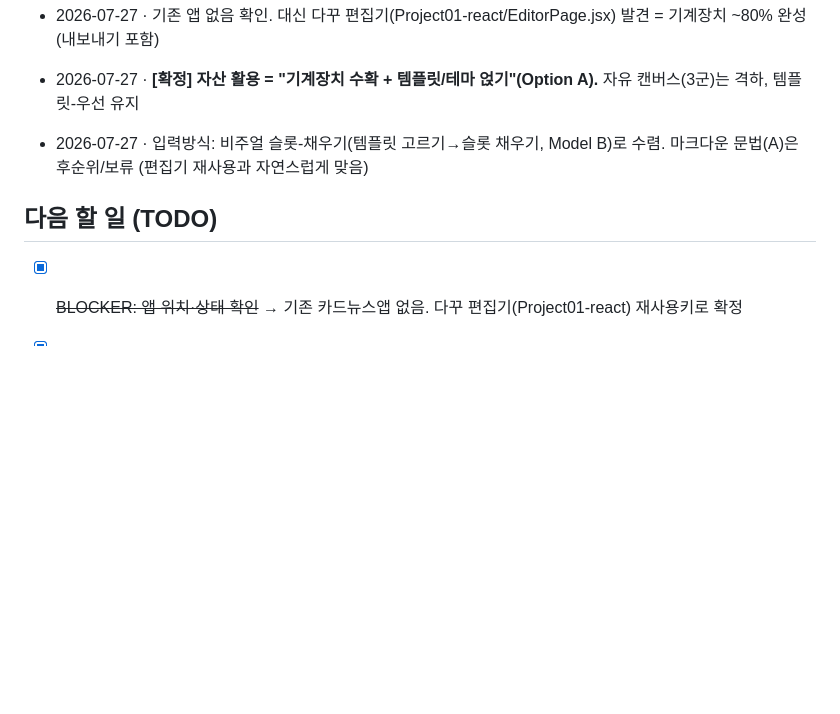
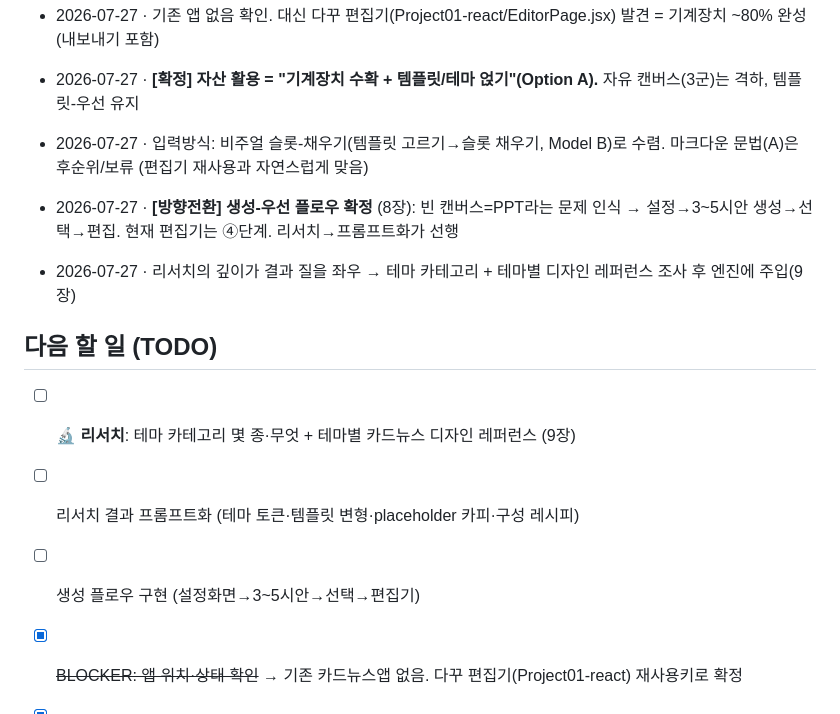
Before and after one commit to JW960102/Personal-Brand, a Markdown page: docs/카드뉴스메이커_설계.md, the part around one of its changes. Drawn GitHub-style; blank space fills up the shorter version.

```diff
--- a/docs/카드뉴스메이커_설계.md
+++ b/docs/카드뉴스메이커_설계.md
@@ -210,8 +252,13 @@ Shuffle 누를 때마다 새 시드 → 새 디자인. **무한 다양성의 체
 - 2026-07-27 · 기존 앱 없음 확인. 대신 다꾸 편집기(Project01-react/EditorPage.jsx) 발견 = 기계장치 ~80% 완성(내보내기 포함)
 - 2026-07-27 · **[확정] 자산 활용 = "기계장치 수확 + 템플릿/테마 얹기"(Option A).** 자유 캔버스(3군)는 격하, 템플릿-우선 유지
 - 2026-07-27 · 입력방식: 비주얼 슬롯-채우기(템플릿 고르기→슬롯 채우기, Model B)로 수렴. 마크다운 문법(A)은 후순위/보류 (편집기 재사용과 자연스럽게 맞음)
+- 2026-07-27 · **[방향전환] 생성-우선 플로우 확정** (8장): 빈 캔버스=PPT라는 문제 인식 → 설정→3~5시안 생성→선택→편집. 현재 편집기는 ④단계. 리서치→프롬프트화가 선행
+- 2026-07-27 · 리서치의 깊이가 결과 질을 좌우 → 테마 카테고리 + 테마별 디자인 레퍼런스 조사 후 엔진에 주입(9장)
 
 ## 다음 할 일 (TODO)
+- [ ] 🔬 **리서치**: 테마 카테고리 몇 종·무엇 + 테마별 카드뉴스 디자인 레퍼런스 (9장)
+- [ ] 리서치 결과 프롬프트화 (테마 토큰·템플릿 변형·placeholder 카피·구성 레시피)
+- [ ] 생성 플로우 구현 (설정화면→3~5시안→선택→편집기)
 - [x] ~~BLOCKER: 앱 위치·상태 확인~~ → 기존 카드뉴스앱 없음. 다꾸 편집기(Project01-react) 재사용키로 확정
 - [x] ~~프로젝트 위치/방식~~ → **[확정] 코드=별도 레포, 문서=여기 docs.** 착수 준비 완료 → `카드뉴스_착수킷.md`
 - [ ] ⏳ **대기 중**: 김종욱이 빈 git 레포 생성 → 경로/URL 전달하면 Claude 즉시 착수 (착수킷 9장대로)
```
Also changed, not shown: other parts of docs/카드뉴스메이커_설계.md (+42 -0 lines), docs/카드뉴스_착수킷.md (+5 -1 lines).
